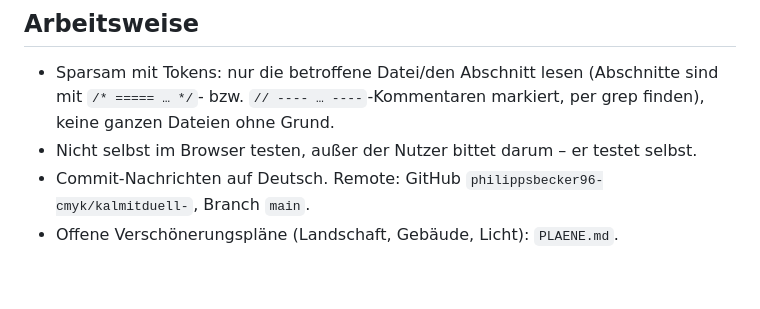
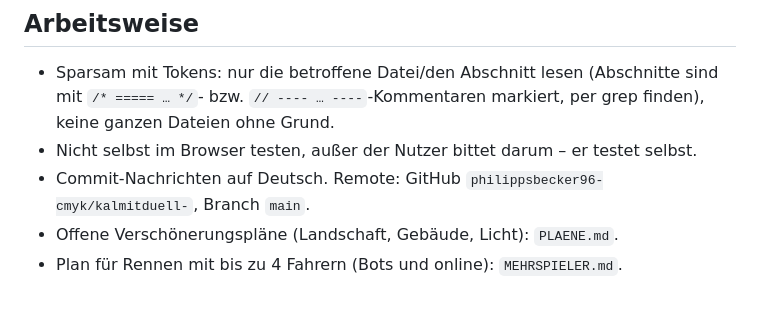
Before and after one commit to philippsbecker96-cmyk/kalmitduell-, a Markdown page: CLAUDE.md, the part around the change. GitHub-like rendering.

Commit message:
Plan für Rennen mit bis zu 4 Fahrern (Bots und online) in MEHRSPIELER.md, Verweis in CLAUDE.md
Co-Authored-By: Claude Opus 5.5 <noreply@anthropic.com>

```diff
--- a/CLAUDE.md
+++ b/CLAUDE.md
@@ -32,3 +32,4 @@ Browser-Radrennspiel (Duell zweier Fahrer, online per PeerJS, Smart-Trainer per
 - Nicht selbst im Browser testen, außer der Nutzer bittet darum – er testet selbst.
 - Commit-Nachrichten auf Deutsch. Remote: GitHub `philippsbecker96-cmyk/kalmitduell-`, Branch `main`.
 - Offene Verschönerungspläne (Landschaft, Gebäude, Licht): `PLAENE.md`.
+- Plan für Rennen mit bis zu 4 Fahrern (Bots und online): `MEHRSPIELER.md`.
```
Also changed, not shown: MEHRSPIELER.md (added, +52 -0 lines).
